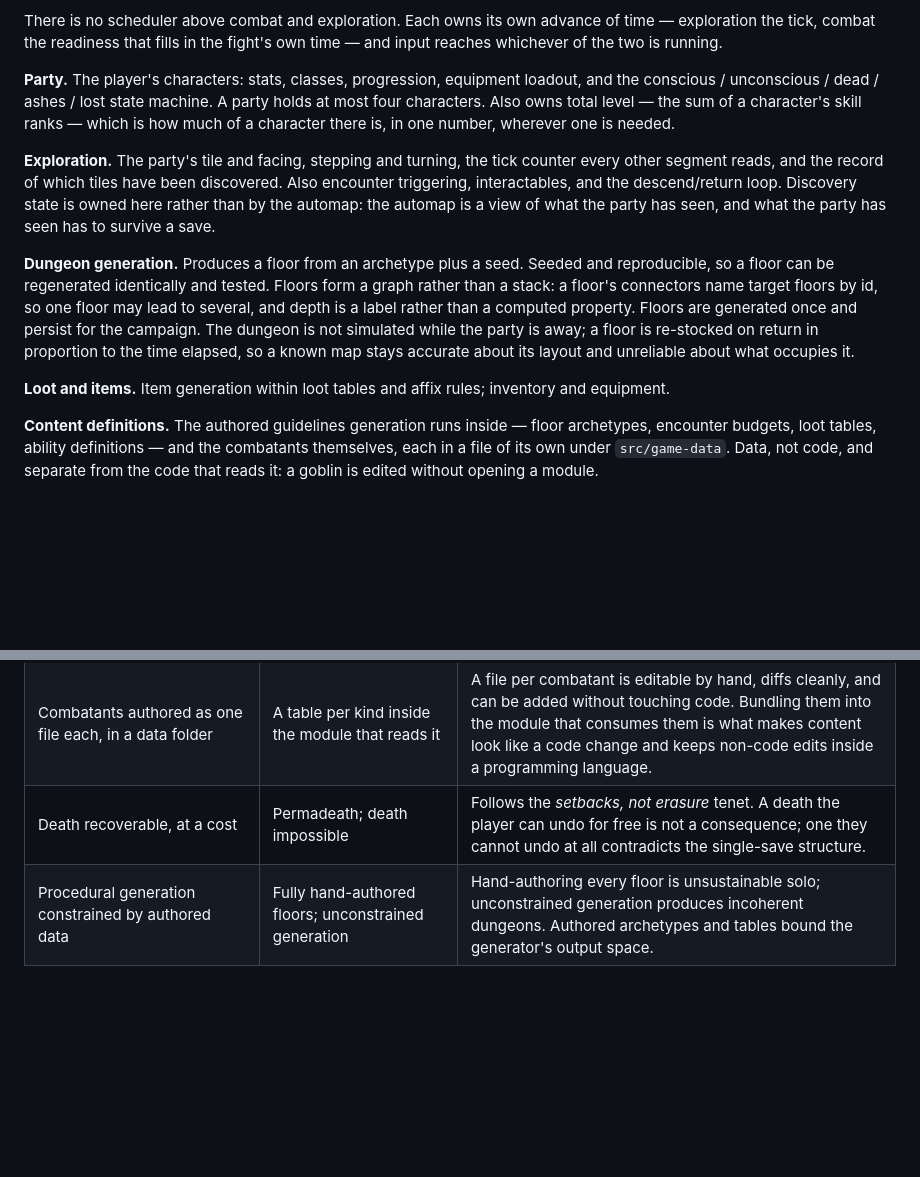
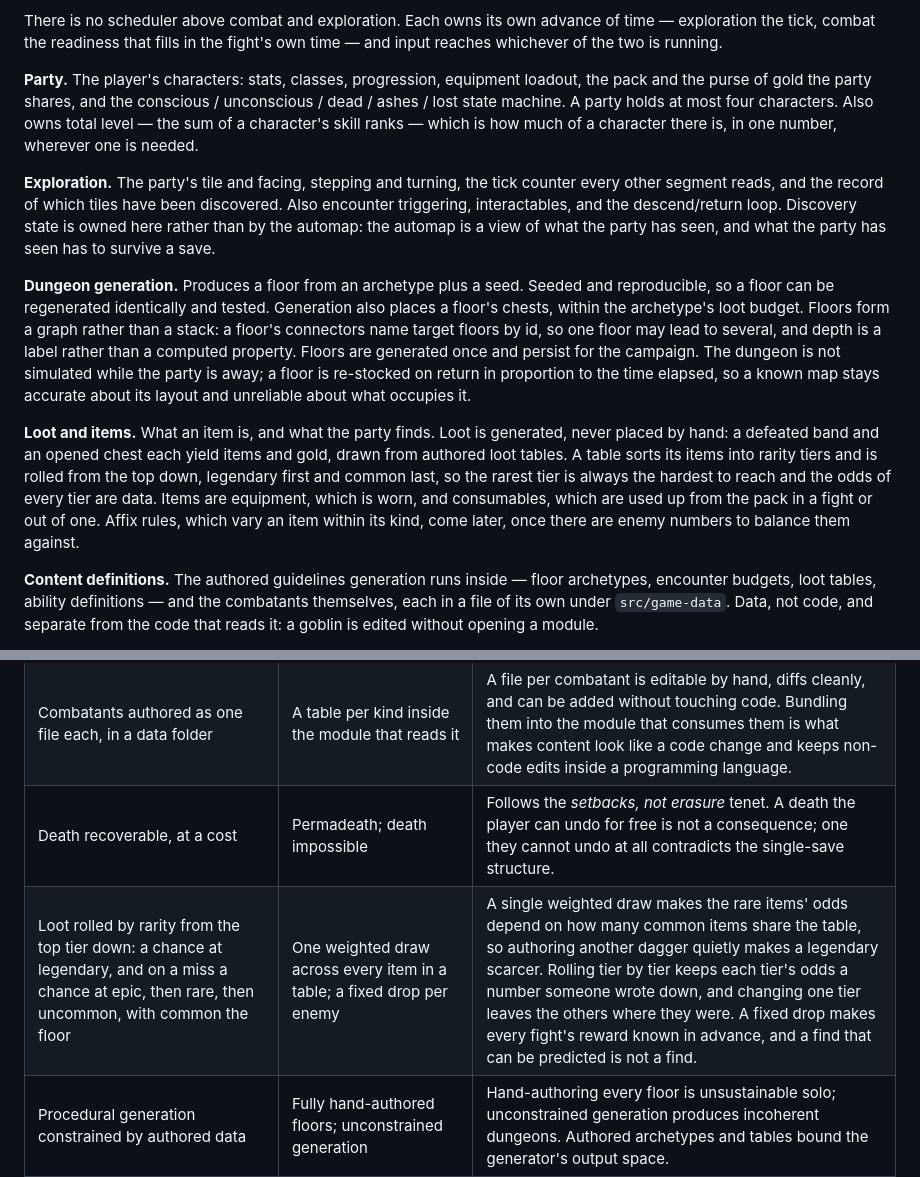
Before and after one commit to mjschleckser/deepcrawl, a Markdown page: docs/high-level-design.md, 2 parts joined by grey strips. GitHub-like rendering; blank space fills up the shorter version.

Commit message:
Say in the HLD what loot is: rolled by rarity from fights and chests, with gold and consumables
Co-Authored-By: Claude Opus 5.5 <noreply@anthropic.com>

```diff
--- a/docs/high-level-design.md
+++ b/docs/high-level-design.md
@@ -197,7 +199,7 @@ There is no scheduler above combat and exploration. Each owns its own advance of
 input reaches whichever of the two is running.
 
 **Party.** The player's characters: stats, classes, progression, equipment loadout,
-and the conscious / unconscious / dead / ashes / lost state machine. A party holds at most
+the pack and the purse of gold the party shares, and the conscious / unconscious / dead / ashes / lost state machine. A party holds at most
 four characters. Also owns total level — the sum of a character's skill ranks — which
 is how much of a character there is, in one number, wherever one is needed.
 
@@ -209,7 +211,8 @@ the automap is a view of what the party has seen, and what the party has seen ha
 to survive a save.
 
 **Dungeon generation.** Produces a floor from an archetype plus a seed. Seeded and
-reproducible, so a floor can be regenerated identically and tested. Floors form a
+reproducible, so a floor can be regenerated identically and tested. Generation also
+places a floor's chests, within the archetype's loot budget. Floors form a
 graph rather than a stack: a floor's connectors name target floors by id, so one
 floor may lead to several, and depth is a label rather than a computed property.
 Floors are generated once and persist for the campaign. The dungeon is not simulated
@@ -217,8 +220,14 @@ while the party is away; a floor is re-stocked on return in proportion to the ti
 elapsed, so a known map stays accurate about its layout and unreliable about what
 occupies it.
 
-**Loot and items.** Item generation within loot tables and affix rules; inventory
-and equipment.
+**Loot and items.** What an item is, and what the party finds. Loot is generated,
+never placed by hand: a defeated band and an opened chest each yield items and gold,
+drawn from authored loot tables. A table sorts its items into rarity tiers and is
+rolled from the top down, legendary first and common last, so the rarest tier is
+always the hardest to reach and the odds of every tier are data. Items are equipment,
+which is worn, and consumables, which are used up from the pack in a fight or out of
+one. Affix rules, which vary an item within its kind, come later, once there are
+enemy numbers to balance them against.
 
 **Content definitions.** The authored guidelines generation runs inside — floor
 archetypes, encounter budgets, loot tables, ability definitions — and the combatants
@@ -261,6 +270,7 @@ work first reaches it rather than all at once.
 | Characters and enemies are one shape | Enemies carrying their own reduced set of combat stats | A monster that is a different kind of thing from a character needs every rule written twice, and the two copies drift. One shape means combat, the display and the save read a combatant without asking which side it is on, and a goblin can be given anything a character can have. Enemies carry no class, being authored whole rather than grown. |
 | Combatants authored as one file each, in a data folder | A table per kind inside the module that reads it | A file per combatant is editable by hand, diffs cleanly, and can be added without touching code. Bundling them into the module that consumes them is what makes content look like a code change and keeps non-code edits inside a programming language. |
 | Death recoverable, at a cost | Permadeath; death impossible | Follows the *setbacks, not erasure* tenet. A death the player can undo for free is not a consequence; one they cannot undo at all contradicts the single-save structure. |
+| Loot rolled by rarity from the top tier down: a chance at legendary, and on a miss a chance at epic, then rare, then uncommon, with common the floor | One weighted draw across every item in a table; a fixed drop per enemy | A single weighted draw makes the rare items' odds depend on how many common items share the table, so authoring another dagger quietly makes a legendary scarcer. Rolling tier by tier keeps each tier's odds a number someone wrote down, and changing one tier leaves the others where they were. A fixed drop makes every fight's reward known in advance, and a find that can be predicted is not a find. |
 | Procedural generation constrained by authored data | Fully hand-authored floors; unconstrained generation | Hand-authoring every floor is unsustainable solo; unconstrained generation produces incoherent dungeons. Authored archetypes and tables bound the generator's output space. |
 | First-person 2D view plus a corner automap | Top-down view of the whole floor; first-person with no automap; 3D or raycast rendering | The first-person view makes the dungeon a place to be lost in, which is the genre's appeal; the automap keeps being lost from becoming tedious. A top-down view gives orientation for free and loses the tension. 3D is disproportionate for a 2D sprite game and costs mobile performance. |
 | Facing and discovered tiles are simulation state | Treating facing as camera state and discovery as automap state | The automap must show what the party actually saw, and that has to survive a save. Putting either in the presentation layer would mean the renderer owns state the save file needs. |
```
Also changed, not shown: other parts of docs/high-level-design.md (+2 -0 lines).
